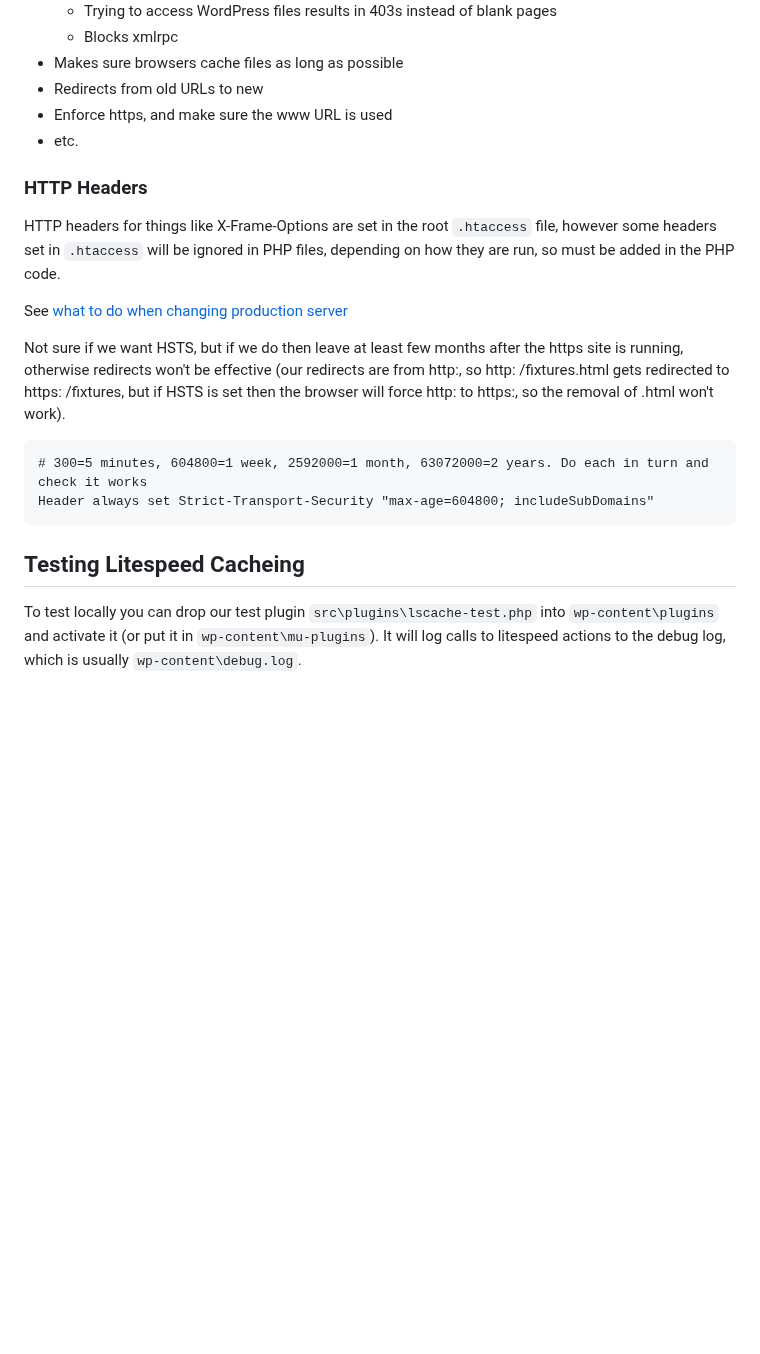
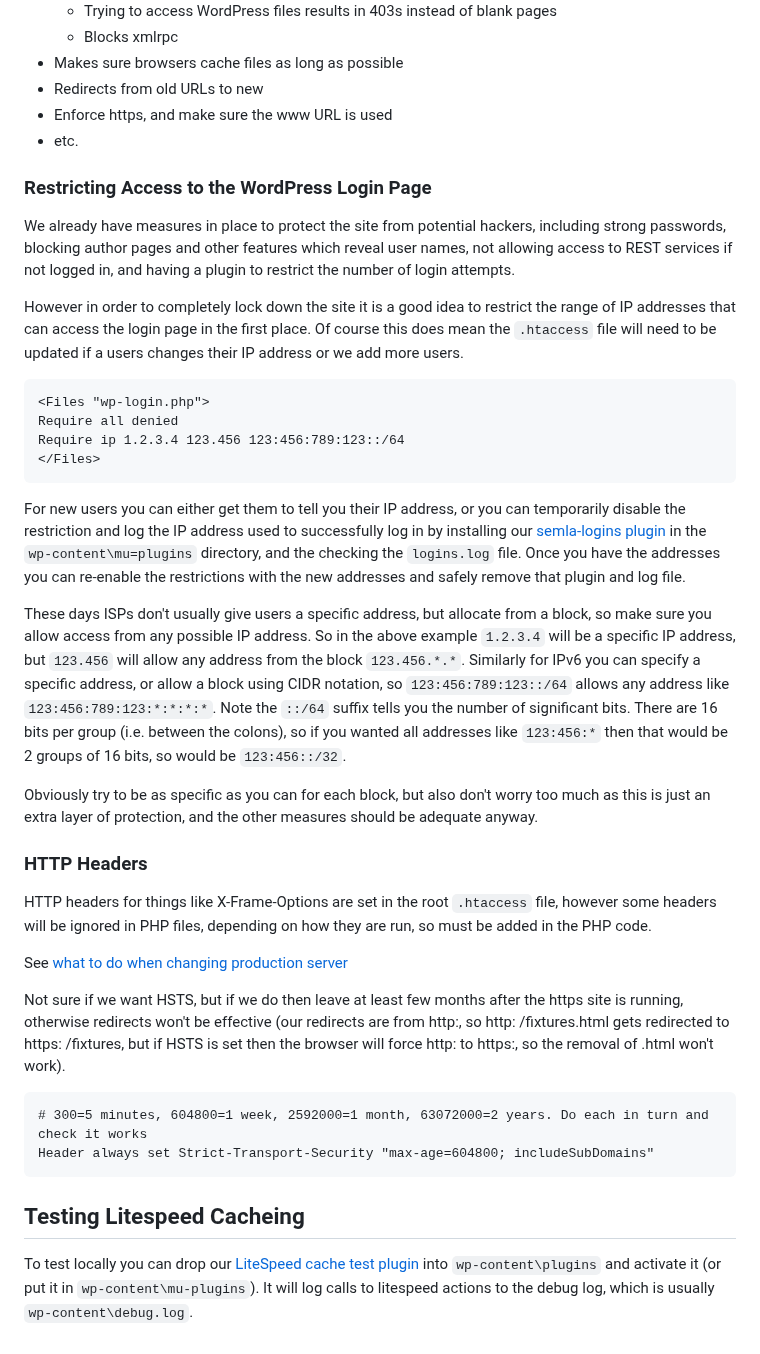
Before and after one commit to south-lacrosse/www-dev, a Markdown page: docs/developer-info.md, the part around the change. GitHub-like rendering; blank space fills up the shorter version.

Commit message:
add docs on restricting access to wp-login.php

````diff
--- a/docs/developer-info.md
+++ b/docs/developer-info.md
@@ -300,9 +300,28 @@ These files handle Apache configuration, and there are several in the `www` repo
 * Enforce https, and make sure the www URL is used
 * etc.
 
+### Restricting Access to the WordPress Login Page
+
+We already have measures in place to protect the site from potential hackers, including strong passwords, blocking author pages and other features which reveal user names, not allowing access to REST services if not logged in, and having a plugin to restrict the number of login attempts.
+
+However in order to completely lock down the site it is a good idea to restrict the range of IP addresses that can access the login page in the first place. Of course this does mean the `.htaccess` file will need to be updated if a users changes their IP address or we add more users.
+
+```apache
+<Files "wp-login.php">
+Require all denied
+Require ip 1.2.3.4 123.456 123:456:789:123::/64
+</Files>
+```
+
+For new users you can either get them to tell you their IP address, or you can temporarily disable the restriction and log the IP address used to successfully log in by installing our [semla-logins plugin](../src/plugins/semla-logins.php) in the `wp-content\mu=plugins` directory, and the checking the `logins.log` file. Once you have the addresses you can re-enable the restrictions with the new addresses and safely remove that plugin and log file.
+
+These days ISPs don't usually give users a specific address, but allocate from a block, so make sure you allow access from any possible IP address. So in the above example `1.2.3.4` will be a specific IP address, but `123.456` will allow any address from the block `123.456.*.*`. Similarly for IPv6 you can specify a specific address, or allow a block using CIDR notation, so `123:456:789:123::/64` allows any address like `123:456:789:123:*:*:*:*`. Note the `::/64` suffix tells you the number of significant bits. There are 16 bits per group (i.e. between the colons), so if you wanted all addresses like `123:456:*` then that would be 2 groups of 16 bits, so would be `123:456::/32`.
+
+Obviously try to be as specific as you can for each block, but also don't worry too much as this is just an extra layer of protection, and the other measures should be adequate anyway.
+
 ### HTTP Headers
 
-HTTP headers for things like X-Frame-Options are set in the root `.htaccess` file, however some headers set in `.htaccess` will be ignored in PHP files, depending on how they are run, so must be added in the PHP code.
+HTTP headers for things like X-Frame-Options are set in the root `.htaccess` file, however some headers will be ignored in PHP files, depending on how they are run, so must be added in the PHP code.
 
 See [what to do when changing production server](setting-up-server.md#http-headers)
 
@@ -315,4 +334,4 @@ Header always set Strict-Transport-Security "max-age=604800; includeSubDomains"
 
 ## Testing Litespeed Cacheing
 
-To test locally you can drop our test plugin `src\plugins\lscache-test.php` into `wp-content\plugins` and activate it (or put it in `wp-content\mu-plugins`). It will log calls to litespeed actions to the debug log, which is usually `wp-content\debug.log`.
+To test locally you can drop our [LiteSpeed cache test plugin](../src/plugins/semla-lscache-test.php) into `wp-content\plugins` and activate it (or put it in `wp-content\mu-plugins`). It will log calls to litespeed actions to the debug log, which is usually `wp-content\debug.log`.
````
